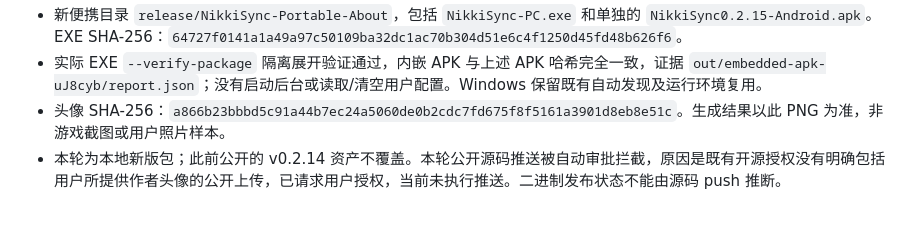
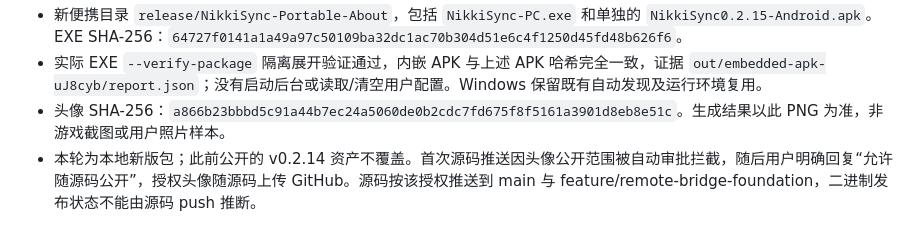
Before and after one commit to ToStardust/NikkiSync, a Markdown page: docs/remote-bridge/ANDROID_ABOUT_UPDATES_2026-10-11.md, the part around the change. Drawn GitHub-style.

Commit message:
docs: record permission to publish author avatar

```diff
--- a/docs/remote-bridge/ANDROID_ABOUT_UPDATES_2026-10-11.md
+++ b/docs/remote-bridge/ANDROID_ABOUT_UPDATES_2026-10-11.md
@@ -34,4 +34,4 @@ Use case: background-extraction. Edit target: the supplied square avatar. Produc
 - 新便携目录 `release/NikkiSync-Portable-About`，包括 `NikkiSync-PC.exe` 和单独的 `NikkiSync0.2.15-Android.apk`。EXE SHA-256：`64727f0141a1a49a97c50109ba32dc1ac70b304d51e6c4f1250d45fd48b626f6`。
 - 实际 EXE `--verify-package` 隔离展开验证通过，内嵌 APK 与上述 APK 哈希完全一致，证据 `out/embedded-apk-uJ8cyb/report.json`；没有启动后台或读取/清空用户配置。Windows 保留既有自动发现及运行环境复用。
 - 头像 SHA-256：`a866b23bbbd5c91a44b7ec24a5060de0b2cdc7fd675f8f5161a3901d8eb8e51c`。生成结果以此 PNG 为准，非游戏截图或用户照片样本。
-- 本轮为本地新版包；此前公开的 v0.2.14 资产不覆盖。本轮公开源码推送被自动审批拦截，原因是既有开源授权没有明确包括用户所提供作者头像的公开上传，已请求用户授权，当前未执行推送。二进制发布状态不能由源码 push 推断。
+- 本轮为本地新版包；此前公开的 v0.2.14 资产不覆盖。首次源码推送因头像公开范围被自动审批拦截，随后用户明确回复“允许随源码公开”，授权头像随源码上传 GitHub。源码按该授权推送到 main 与 feature/remote-bridge-foundation，二进制发布状态不能由源码 push 推断。
```
